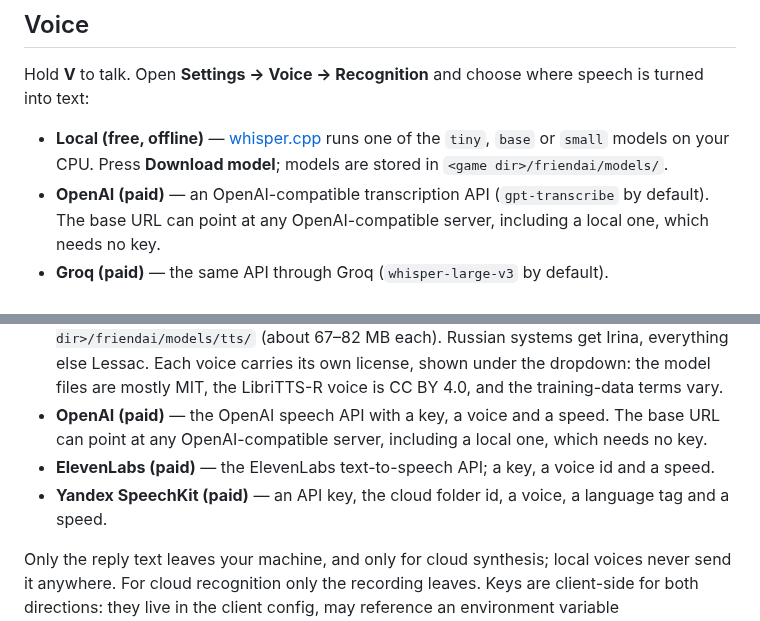
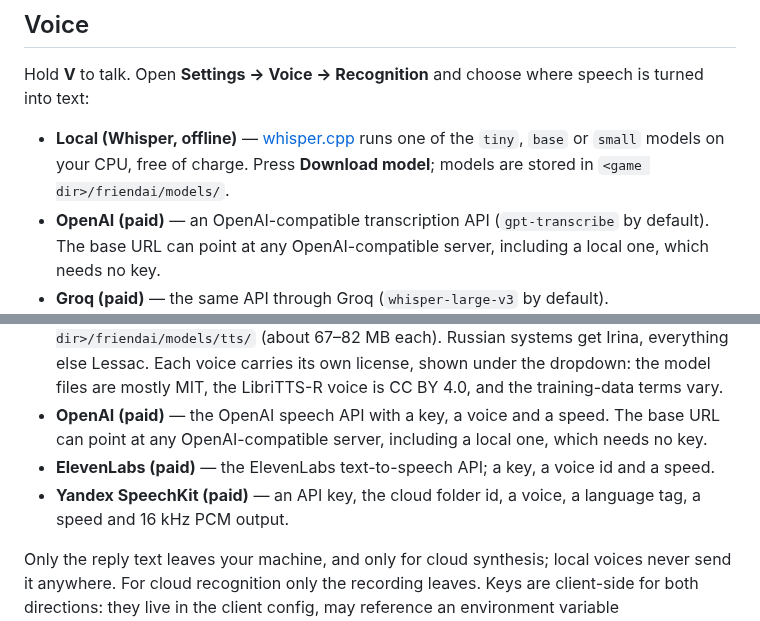
Before and after one commit to NemoKing1210/Friendai, a Markdown page: README.md, 2 parts joined by grey strips. Rendered like a GitHub page.

```diff
--- a/README.md
+++ b/README.md
@@ -53,7 +53,7 @@ The key is never written to logs or chat. "Test connection" in the settings scre
 
 Hold **V** to talk. Open **Settings → Voice → Recognition** and choose where speech is turned into text:
 
-- **Local (free, offline)** — [whisper.cpp](https://github.com/ggerganov/whisper.cpp) runs one of the `tiny`, `base` or `small` models on your CPU. Press **Download model**; models are stored in `<game dir>/friendai/models/`.
+- **Local (Whisper, offline)** — [whisper.cpp](https://github.com/ggerganov/whisper.cpp) runs one of the `tiny`, `base` or `small` models on your CPU, free of charge. Press **Download model**; models are stored in `<game dir>/friendai/models/`.
 - **OpenAI (paid)** — an OpenAI-compatible transcription API (`gpt-transcribe` by default). The base URL can point at any OpenAI-compatible server, including a local one, which needs no key.
 - **Groq (paid)** — the same API through Groq (`whisper-large-v3` by default).
 - **Yandex SpeechKit (paid)** — an API key, the cloud folder id and a concrete language tag.
@@ -67,7 +67,7 @@ The companion can also speak its replies. Synthesis is off by default; turn on *
 - **Local (free, offline)** — [sherpa-onnx](https://github.com/k2-fsa/sherpa-onnx) runs a Piper voice on your CPU. Five voices are offered: Irina and Dmitri (Russian), Lessac and LibriTTS-R (English) and Alba (British English). Pick one and press **Download voice**; voices are stored in `<game dir>/friendai/models/tts/` (about 67–82 MB each). Russian systems get Irina, everything else Lessac. Each voice carries its own license, shown under the dropdown: the model files are mostly MIT, the LibriTTS-R voice is CC BY 4.0, and the training-data terms vary.
 - **OpenAI (paid)** — the OpenAI speech API with a key, a voice and a speed. The base URL can point at any OpenAI-compatible server, including a local one, which needs no key.
 - **ElevenLabs (paid)** — the ElevenLabs text-to-speech API; a key, a voice id and a speed.
-- **Yandex SpeechKit (paid)** — an API key, the cloud folder id, a voice, a language tag and a speed.
+- **Yandex SpeechKit (paid)** — an API key, the cloud folder id, a voice, a language tag, a speed and 16 kHz PCM output.
 
 Only the reply text leaves your machine, and only for cloud synthesis; local voices never send it anywhere. For cloud recognition only the recording leaves. Keys are client-side for both directions: they live in the client config, may reference an environment variable (`env:OPENAI_API_KEY`), travel only in an HTTP header, and never appear in logs, chat or error messages. Friendai never retries a paid request automatically.
 
```
Also changed, not shown: AGENTS.md (+2 -2 lines), CONTRIBUTING.md (+1 -1 lines).
